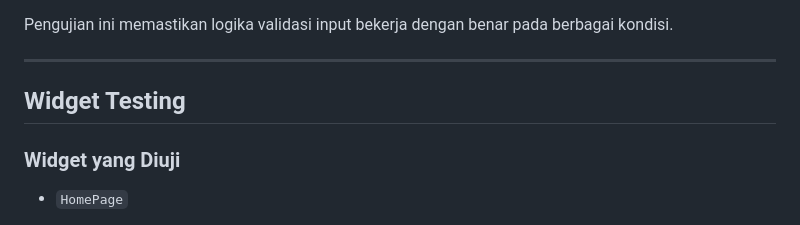
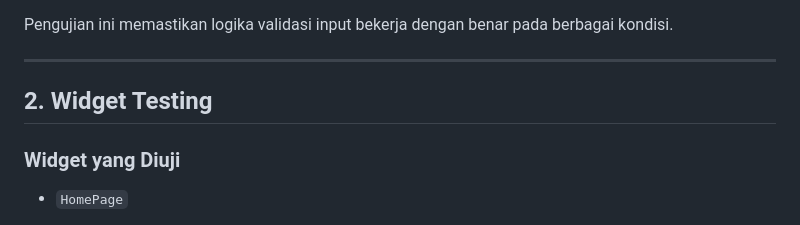
Before and after one commit to Derys69/skillmatch-app, a Markdown page: readme.md, the part around one of its changes. GitHub-like rendering.

Commit message:
Fix heading levels in readme.md

```diff
--- a/readme.md
+++ b/readme.md
@@ -202,7 +202,7 @@ Pengujian ini memastikan logika validasi input bekerja dengan benar pada berbaga
 
 ---
 
-## Widget Testing
+## 2. Widget Testing
 
 ### Widget yang Diuji
 - `HomePage`
```
Also changed, not shown: other parts of readme.md (+4 -2 lines).
